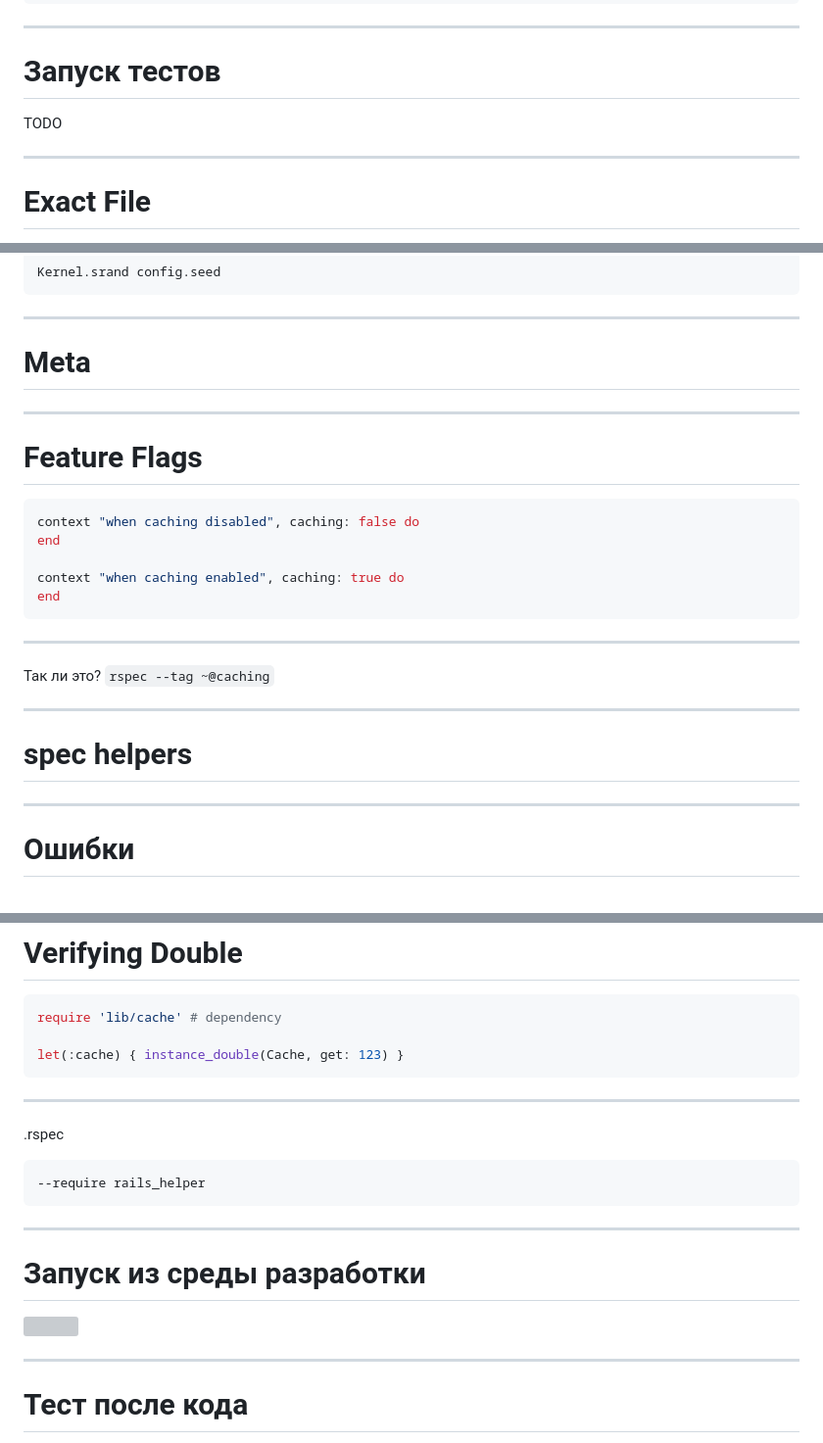
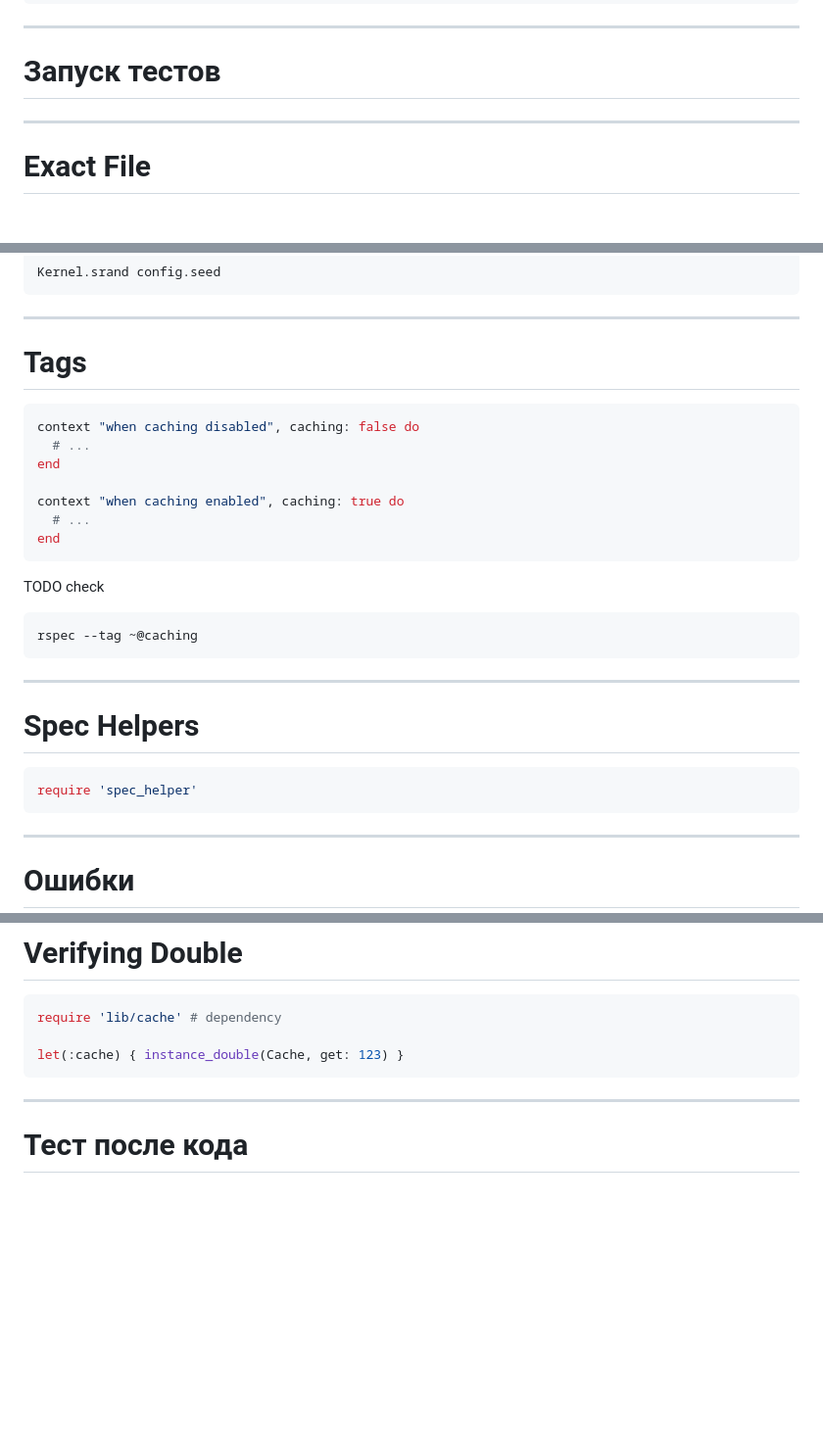
Before and after one commit to sergio-fry/slides, a Markdown page: rspec/README.md, 3 parts joined by grey strips. Shown: that part at 98% size. Rendered like a GitHub page; blank space fills up the shorter version; grey boxes are pictures that could not be loaded.

Commit message:
patch_02 09:17

````diff
--- a/rspec/README.md
+++ b/rspec/README.md
@@ -154,8 +154,6 @@ end
 
 # Запуск тестов
 
-TODO
-
 <!-- header: Запуск тестов -->
 
 ---
@@ -334,29 +347,32 @@ Kernel.srand config.seed
 
 ---
 
-# Meta
-
----
-# Feature Flags
+# Tags
 
 ```ruby
 context "when caching disabled", caching: false do
+  # ...
 end
 
 context "when caching enabled", caching: true do
+  # ...
 end
 ```
 
 
----
+TODO check
 
-Так ли это?
-`rspec --tag ~@caching`
+```bash
+rspec --tag ~@caching
+```
 
 ---
 
+# Spec Helpers
 
-# spec helpers
+```ruby
+require 'spec_helper'
+```
 
 ---
 
@@ -394,18 +410,6 @@ require 'lib/cache' # dependency
 let(:cache) { instance_double(Cache, get: 123) }
 ```
 
----
-
-.rspec
-```
---require rails_helper
-```
-
----
-
-# Запуск из среды разработки
-
-![](img/vscode_test_explorer.png)
 
 ---
 
````
Also changed, not shown: other parts of rspec/README.md (+19 -4 lines).
